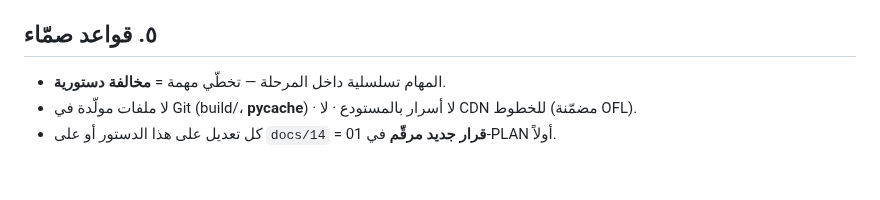
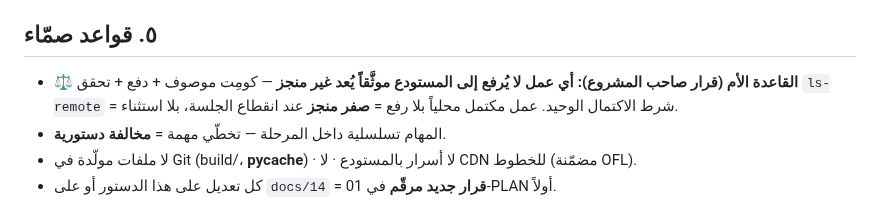
Before and after one commit to hady-albnnai/Almorshed, a Markdown page: 00-CONSTITUTION.md, the part around the change. Drawn GitHub-style; blank space fills up the shorter version.

Commit message:
دستور: القاعدة الأم — أي عمل لا يُرفع للمستودع موثقاً (كومِت+دفع+ls-remote) يُعد غير منجز، بلا استثناء — طلب صاحب المشروع
Co-authored-by: arena-agent <297053741+arena-agent@users.noreply.github.com>

```diff
--- a/00-CONSTITUTION.md
+++ b/00-CONSTITUTION.md
@@ -34,6 +34,7 @@
 5. فشل الدفع non-fast-forward (البيئة أعادت مؤشر Git)؟ ⇒ وصفة الاستعادة §١٠ في `docs/14` (fetch → reset --soft → add → diff تحقق → كومِت جديد).
 
 ## ٥. قواعد صمّاء
+- ⚖️ **القاعدة الأم (قرار صاحب المشروع): أي عمل لا يُرفع إلى المستودع موثَّقاً يُعد غير منجز** — كومِت موصوف + دفع + تحقق `ls-remote` = شرط الاكتمال الوحيد. عمل مكتمل محلياً بلا رفع = **صفر منجز** عند انقطاع الجلسة، بلا استثناء.
 - المهام تسلسلية داخل المرحلة — تخطّي مهمة = **مخالفة دستورية**.
 - لا ملفات مولّدة في Git (build/، __pycache__) · لا أسرار بالمستودع · لا CDN للخطوط (مضمّنة OFL).
 - كل تعديل على هذا الدستور أو على `docs/14` = **قرار جديد مرقّم** في 01-PLAN أولاً.
```
